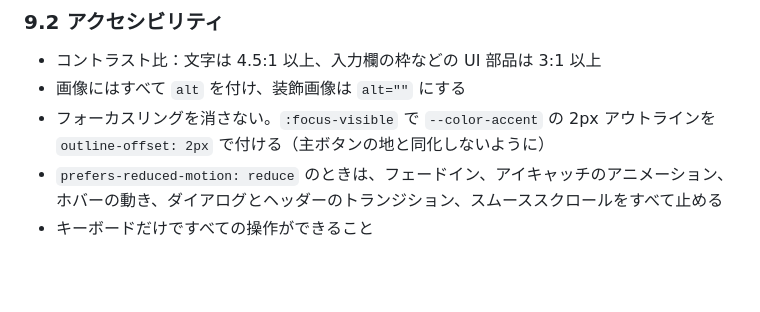
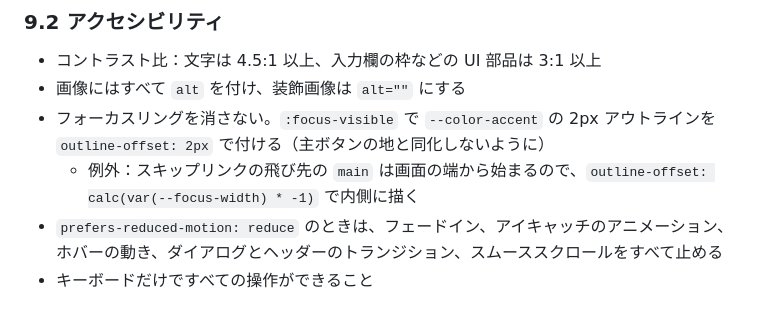
Before and after one commit to asragi/dinoset-home, a Markdown page: docs/RENEWAL.md, the part around the change. GitHub-like rendering; blank space fills up the shorter version.

Commit message:
Document the inset focus ring on main
Co-Authored-By: Claude Opus 5.5 <noreply@anthropic.com>

```diff
--- a/docs/RENEWAL.md
+++ b/docs/RENEWAL.md
@@ -564,6 +564,7 @@ await send(site.emailjs.serviceId, site.emailjs.templateId, {
 - コントラスト比：文字は 4.5:1 以上、入力欄の枠などの UI 部品は 3:1 以上
 - 画像にはすべて `alt` を付け、装飾画像は `alt=""` にする
 - フォーカスリングを消さない。`:focus-visible` で `--color-accent` の 2px アウトラインを `outline-offset: 2px` で付ける（主ボタンの地と同化しないように）
+  - 例外：スキップリンクの飛び先の `main` は画面の端から始まるので、`outline-offset: calc(var(--focus-width) * -1)` で内側に描く
 - `prefers-reduced-motion: reduce` のときは、フェードイン、アイキャッチのアニメーション、ホバーの動き、ダイアログとヘッダーのトランジション、スムーススクロールをすべて止める
 - キーボードだけですべての操作ができること
 
```
